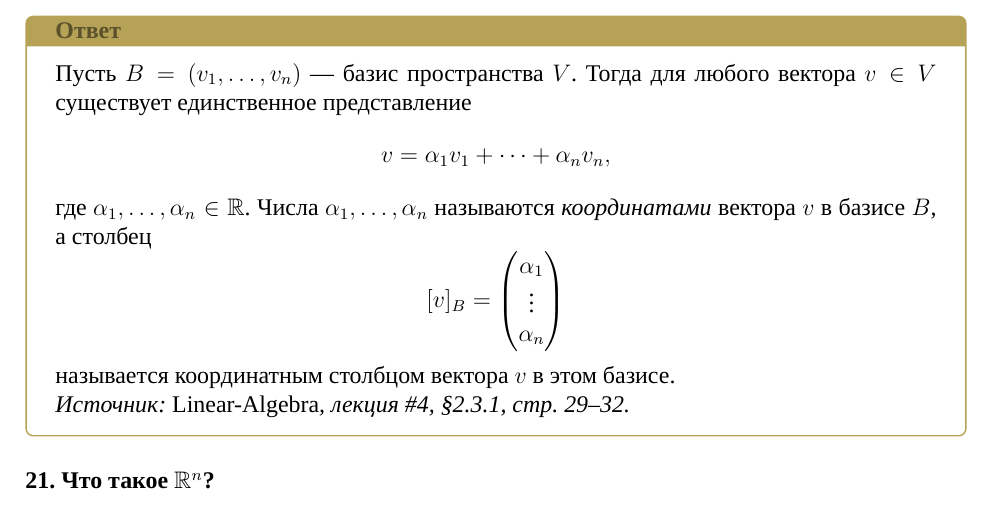
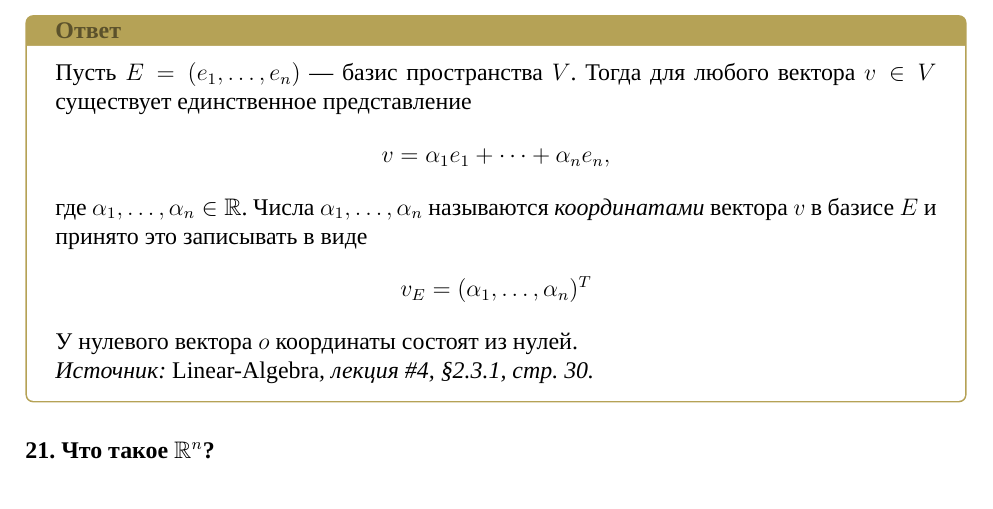
Before and after one commit to stupidcabbage/colloquium-linear-algebra-1, a LaTeX problem sheet (main.tex): part of page 8 of 18, cut so that both start at the same text. Compiled offline with XeLaTeX; a missing font is replaced by an installed copy or a similar font.

Commit message:
fix: definition 20

```diff
--- a/main.tex
+++ b/main.tex
@@ -541,20 +541,17 @@
 \colquestion{Что такое координаты вектора?}
 
 \begin{answerbox}
-	Пусть $B = (v_1,\dots,v_n)$~--- базис пространства $V$. Тогда для любого вектора $v\in V$ существует единственное представление
+	Пусть $E = (e_1,\dots,e_n)$~--- базис пространства $V$. Тогда для любого вектора $v\in V$ существует единственное представление
 	\[
-		v = \alpha_1 v_1 + \dots + \alpha_n v_n,
+		v = \alpha_1 e_1 + \dots + \alpha_ne_n,
 	\]
-	где $\alpha_1,\dots,\alpha_n\in\mathbb{R}$. Числа $\alpha_1,\dots,\alpha_n$ называются \emph{координатами} вектора $v$ в базисе $B$, а столбец
+	где $\alpha_1,\dots,\alpha_n\in\mathbb{R}$. Числа $\alpha_1,\dots,\alpha_n$ называются \emph{координатами} вектора $v$ в базисе $E$ и принято это записывать в виде
 	\[
-		[v]_B =
-		\begin{pmatrix}
-			\alpha_1 \\ \vdots\\ \alpha_n
-		\end{pmatrix}
+		v_E = (\alpha_1,\dots,\alpha_n)^T
 	\]
-	называется координатным столбцом вектора $v$ в этом базисе.
+	У нулевого вектора $o$ координаты состоят из нулей.
 
-	\textit{Источник: \emph{Linear-Algebra}, лекция \#4, \S2.3.1, стр.\ 29--32.}
+	\textit{Источник: \emph{Linear-Algebra}, лекция \#4, \S2.3.1, стр.\ 30.}
 \end{answerbox}
 
 \bigskip
```
Also changed, not shown: main.pdf.
